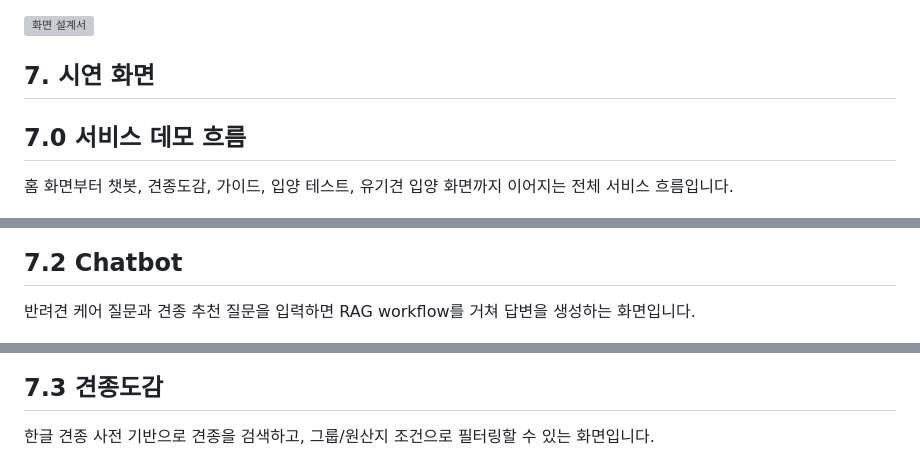
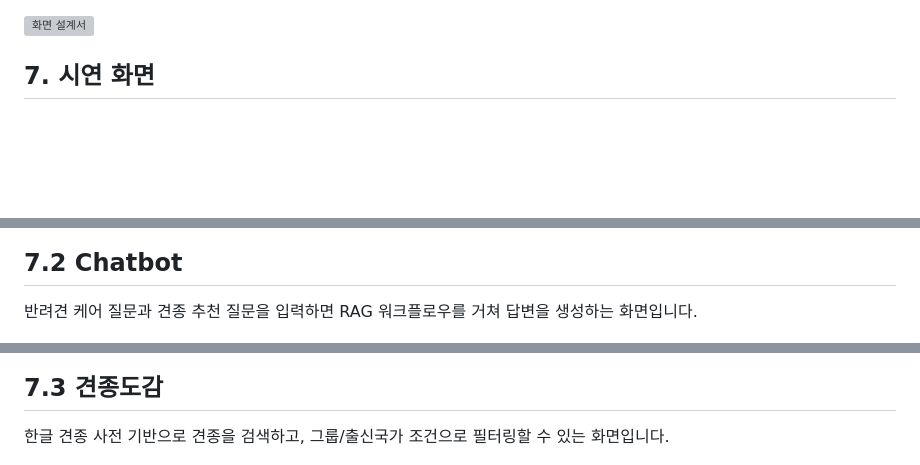
Before and after one commit to SKNETWORKS-FAMILY-AICAMP/SKN27-4th-2team, a Markdown page: README.md, 3 parts joined by grey strips. Rendered like a GitHub page; blank space fills up the shorter version; grey boxes are pictures that could not be loaded.

```diff
--- a/README.md
+++ b/README.md
@@ -570,10 +557,6 @@ sequenceDiagram
 
 ## **7. 시연 화면**
 
-## **7.0 서비스 데모 흐름**
-
-홈 화면부터 챗봇, 견종도감, 가이드, 입양 테스트, 유기견 입양 화면까지 이어지는 전체 서비스 흐름입니다.
-
 ![Pet Mate Demo Flow](docs/assets/readme/demo-flow.gif)
 
 ## **7.1 Home**
@@ -584,13 +567,13 @@ sequenceDiagram
 
 ## **7.2 Chatbot**
 
-반려견 케어 질문과 견종 추천 질문을 입력하면 RAG workflow를 거쳐 답변을 생성하는 화면입니다.
+반려견 케어 질문과 견종 추천 질문을 입력하면 RAG 워크플로우를 거쳐 답변을 생성하는 화면입니다.
 
 ![Chatbot](docs/assets/readme/02-chatbot.png)
 
 ## **7.3 견종도감**
 
-한글 견종 사전 기반으로 견종을 검색하고, 그룹/원산지 조건으로 필터링할 수 있는 화면입니다.
+한글 견종 사전 기반으로 견종을 검색하고, 그룹/출신국가 조건으로 필터링할 수 있는 화면입니다.
 
 ![Dog Breeds](docs/assets/readme/03-dog-breeds.png)
 
```
Also changed, not shown: other parts of README.md (+45 -58 lines), docs/assets/readme/erd.png (added).
